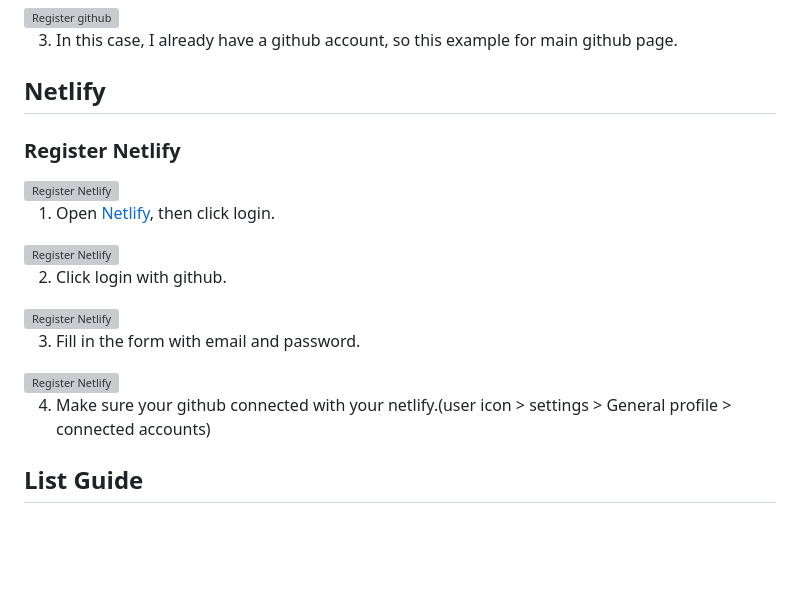
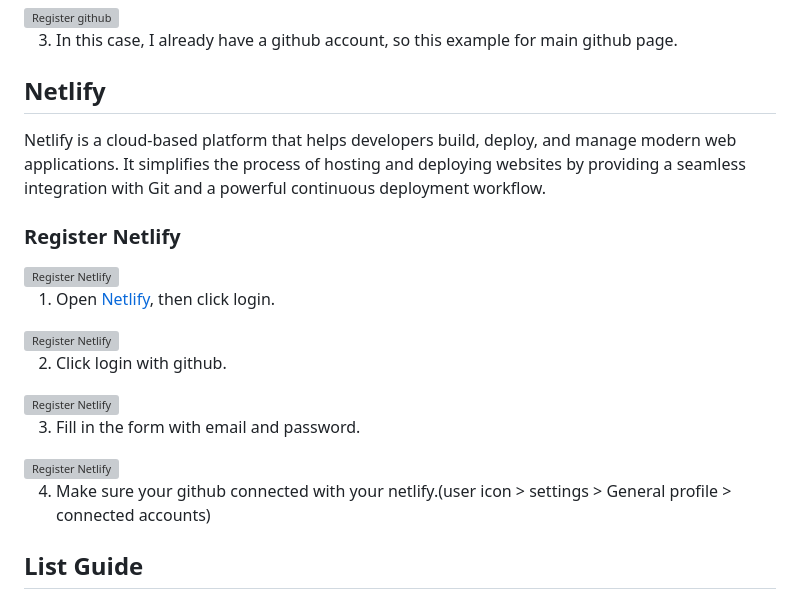
Before and after one commit to revou-fsse-3/module-2-isnendyankp, a Markdown page: README.md, the part around the change. Rendered like a GitHub page; blank space fills up the shorter version; grey boxes are pictures that could not be loaded.

Commit message:
Add description of Netlify

```diff
--- a/README.md
+++ b/README.md
@@ -98,6 +98,8 @@ GitHub is a web-based platform used for version control and collaboration in sof
 
 ## Netlify
 
+Netlify is a cloud-based platform that helps developers build, deploy, and manage modern web applications. It simplifies the process of hosting and deploying websites by providing a seamless integration with Git and a powerful continuous deployment workflow.
+
 ### Register Netlify
 
 <img style="padding-bottom: 2%; padding-top: 3%;" width="100%" src="Deployment Prosess\Netlify 1.png" alt="Register Netlify">
@@ -116,6 +118,7 @@ GitHub is a web-based platform used for version control and collaboration in sof
 
 4. Make sure your github connected with your netlify.(user icon > settings > General profile > connected accounts)
 
+
 <!-- list Guide -->
 
 ## List Guide
```
